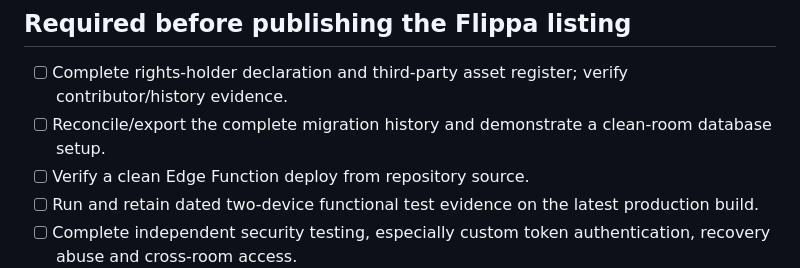
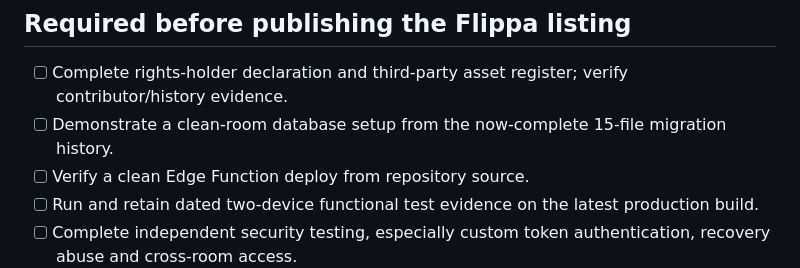
Before and after one commit to chloestyles70-afk/yarper, a Markdown page: docs/SALE_READINESS.md, the part around the change. Drawn GitHub-style.

Commit message:
Record complete migration-history reconciliation

```diff
--- a/docs/SALE_READINESS.md
+++ b/docs/SALE_READINESS.md
@@ -47,7 +47,7 @@ Audit date: 4 November 2026. Production deployment, Supabase migration/function
 ## Required before publishing the Flippa listing
 
 - [ ] Complete rights-holder declaration and third-party asset register; verify contributor/history evidence.
-- [ ] Reconcile/export the complete migration history and demonstrate a clean-room database setup.
+- [ ] Demonstrate a clean-room database setup from the now-complete 15-file migration history.
 - [ ] Verify a clean Edge Function deploy from repository source.
 - [ ] Run and retain dated two-device functional test evidence on the latest production build.
 - [ ] Complete independent security testing, especially custom token authentication, recovery abuse and cross-room access.
```
